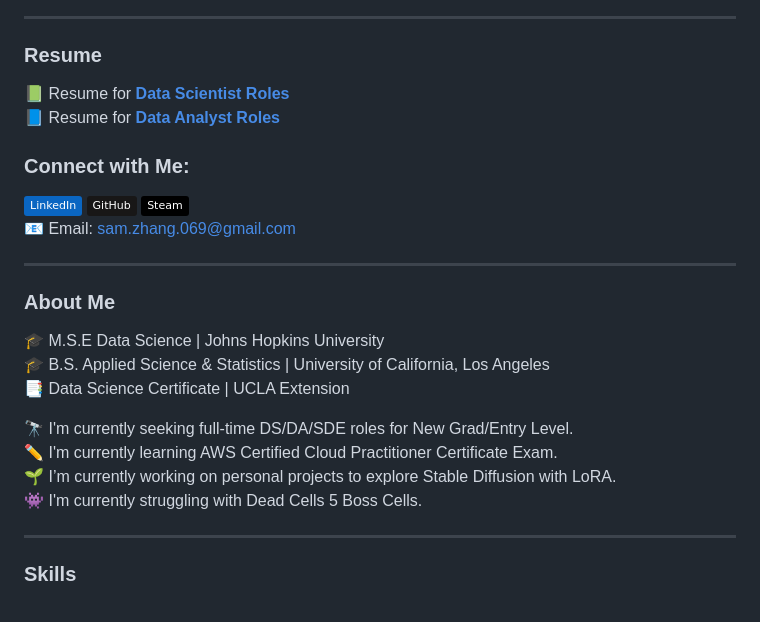
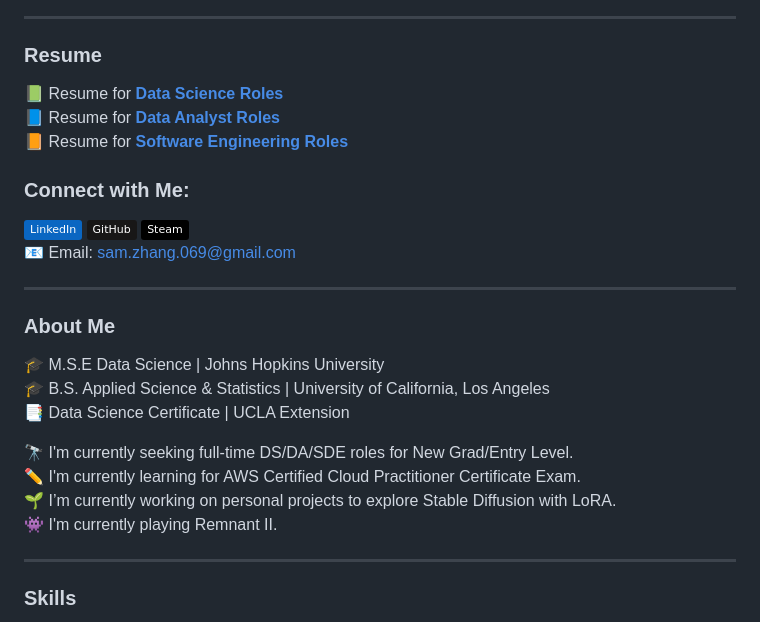
Before and after one commit to onezmy/onezmy, a Markdown page: README.md, the part around the change. GitHub-like rendering; badges without logos.

```diff
--- a/README.md
+++ b/README.md
@@ -4,8 +4,9 @@
 ****
 
 ### Resume
-📗 Resume for [**Data Scientist Roles**](Resume_MZ_ds.pdf) \
-📘 Resume for [**Data Analyst Roles**](Resume_MZ_da.pdf)
+📗 Resume for [**Data Science Roles**](Resume_MZ_ds.pdf) \
+📘 Resume for [**Data Analyst Roles**](Resume_MZ_da.pdf)\
+📙 Resume for [**Software Engineering Roles**](Resume_MZ_da.pdf)
 
 ### Connect with Me:
 [![LinkedIn](https://img.shields.io/badge/LinkedIn-0A66C2?style=flat&logo=linkedin&logoColor=#white)](https://www.linkedin.com/in/sam-zhang-mengyu/)
@@ -23,9 +24,9 @@
 
 
 🔭 I'm currently seeking full-time DS/DA/SDE roles for New Grad/Entry Level.\
-✏️ I'm currently learning AWS Certified Cloud Practitioner Certificate Exam.\
+✏️ I'm currently learning for AWS Certified Cloud Practitioner Certificate Exam.\
 🌱 I’m currently working on personal projects to explore Stable Diffusion with LoRA.\
-👾 I'm currently struggling with Dead Cells 5 Boss Cells.
+👾 I'm currently playing Remnant II.
 
 ****
 ### Skills
```
